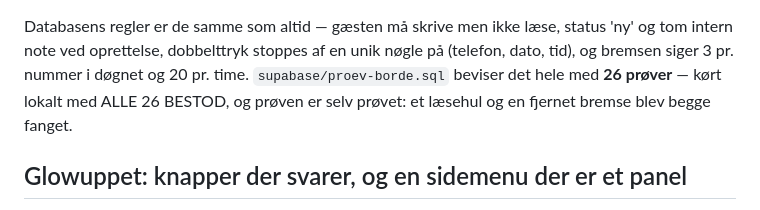
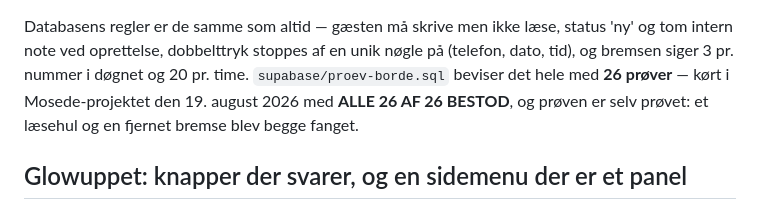
Before and after one commit to Gersel1233/mosedehavnegrill, a Markdown page: README.md, the part around the change. GitHub-like rendering.

```diff
--- a/README.md
+++ b/README.md
@@ -1101,8 +1101,8 @@ Databasens regler er de samme som altid — gæsten må skrive men ikke læse,
 status 'ny' og tom intern note ved oprettelse, dobbelttryk stoppes af en unik
 nøgle på (telefon, dato, tid), og bremsen siger 3 pr. nummer i døgnet og 20
 pr. time. `supabase/proev-borde.sql` beviser det hele med **26 prøver** —
-kørt lokalt med ALLE 26 BESTOD, og prøven er selv prøvet: et læsehul og en
-fjernet bremse blev begge fanget.
+kørt i Mosede-projektet den 19. august 2026 med **ALLE 26 AF 26 BESTOD**, og
+prøven er selv prøvet: et læsehul og en fjernet bremse blev begge fanget.
 
 ## Glowuppet: knapper der svarer, og en sidemenu der er et panel
 
```
Also changed, not shown: CLAUDE.md (+7 -8 lines).
